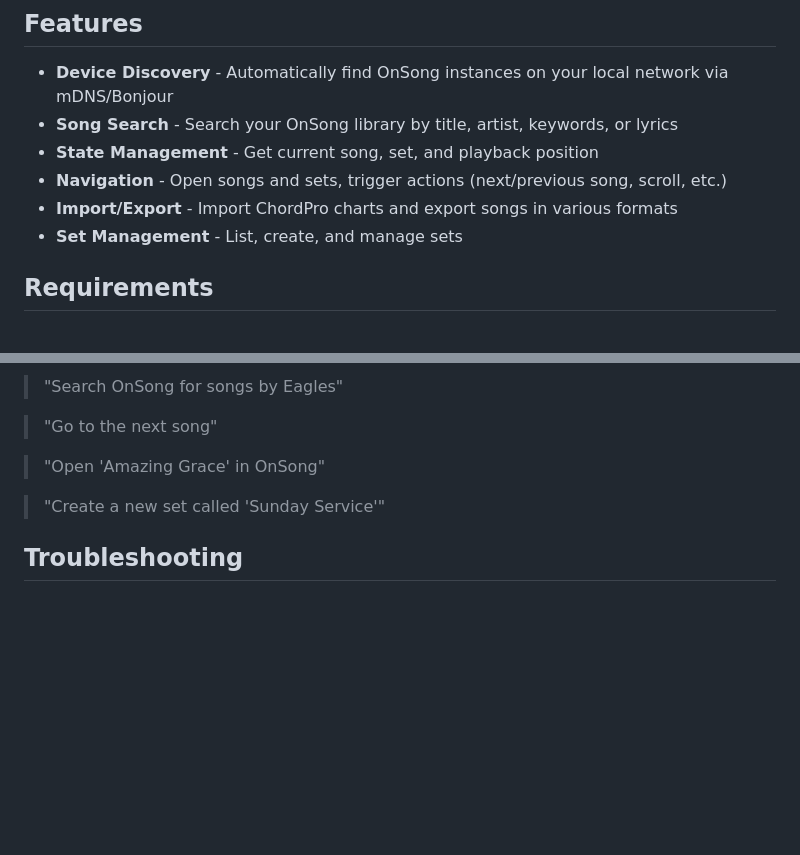
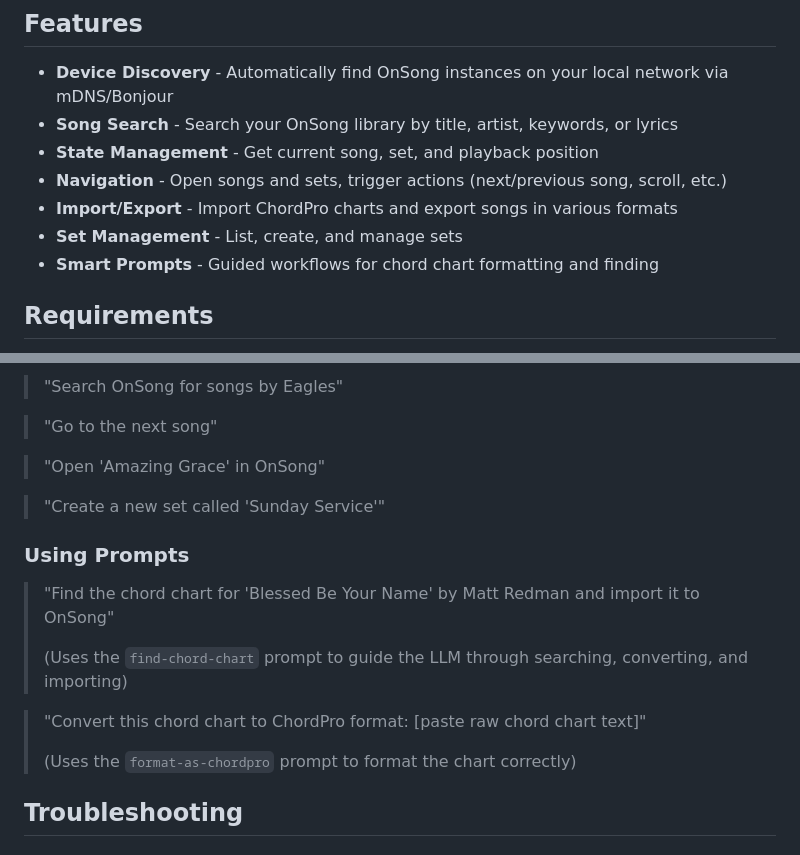
Before and after one commit to jbxr/onsong_mcp, a Markdown page: README.md, 2 parts joined by grey strips. Rendered like a GitHub page; blank space fills up the shorter version.

```diff
--- a/README.md
+++ b/README.md
@@ -16,6 +16,7 @@ An MCP (Model Context Protocol) server that enables LLM clients to interact with
 - **Navigation** - Open songs and sets, trigger actions (next/previous song, scroll, etc.)
 - **Import/Export** - Import ChordPro charts and export songs in various formats
 - **Set Management** - List, create, and manage sets
+- **Smart Prompts** - Guided workflows for chord chart formatting and finding
 
 ## Requirements
 
@@ -235,6 +298,16 @@ Once configured, you can interact with OnSong through your LLM client:
 > "Open 'Amazing Grace' in OnSong"
 
 > "Create a new set called 'Sunday Service'"
+
+### Using Prompts
+
+> "Find the chord chart for 'Blessed Be Your Name' by Matt Redman and import it to OnSong"
+>
+> (Uses the `find-chord-chart` prompt to guide the LLM through searching, converting, and importing)
+
+> "Convert this chord chart to ChordPro format: [paste raw chord chart text]"
+>
+> (Uses the `format-as-chordpro` prompt to format the chart correctly)
 
 ## Troubleshooting
 
```
Also changed, not shown: other parts of README.md (+62 -0 lines).
